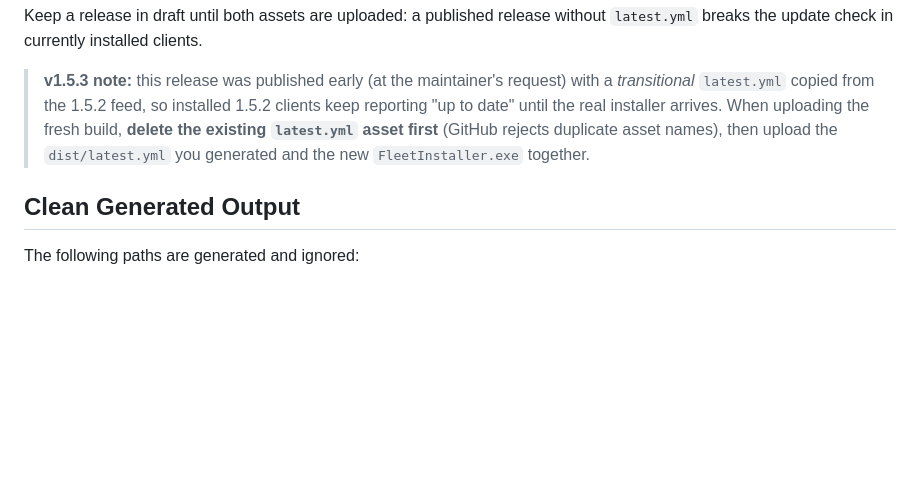
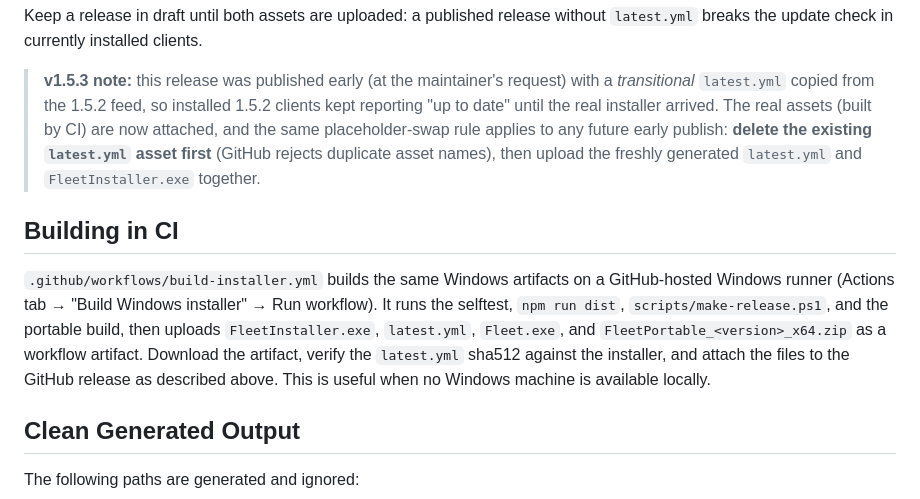
Before and after one commit to Toluwer/Fleet, a Markdown page: docs/BUILD.md, the part around the change. GitHub-like rendering; blank space fills up the shorter version.

Commit message:
Document the CI build and attach the 1.5.3 assets

```diff
--- a/docs/BUILD.md
+++ b/docs/BUILD.md
@@ -120,10 +120,23 @@ without `latest.yml` breaks the update check in currently installed clients.
 
 > **v1.5.3 note:** this release was published early (at the maintainer's
 > request) with a *transitional* `latest.yml` copied from the 1.5.2 feed, so
-> installed 1.5.2 clients keep reporting "up to date" until the real installer
-> arrives. When uploading the fresh build, **delete the existing `latest.yml`
-> asset first** (GitHub rejects duplicate asset names), then upload the
-> `dist/latest.yml` you generated and the new `FleetInstaller.exe` together.
+> installed 1.5.2 clients kept reporting "up to date" until the real installer
+> arrived. The real assets (built by CI) are now attached, and the same
+> placeholder-swap rule applies to any future early publish: **delete the
+> existing `latest.yml` asset first** (GitHub rejects duplicate asset names),
+> then upload the freshly generated `latest.yml` and `FleetInstaller.exe`
+> together.
+
+## Building in CI
+
+`.github/workflows/build-installer.yml` builds the same Windows artifacts on a
+GitHub-hosted Windows runner (Actions tab → "Build Windows installer" → Run
+workflow). It runs the selftest, `npm run dist`, `scripts/make-release.ps1`,
+and the portable build, then uploads `FleetInstaller.exe`, `latest.yml`,
+`Fleet.exe`, and `FleetPortable_<version>_x64.zip` as a workflow artifact.
+Download the artifact, verify the `latest.yml` sha512 against the installer,
+and attach the files to the GitHub release as described above. This is useful
+when no Windows machine is available locally.
 
 ## Clean Generated Output
 
```
